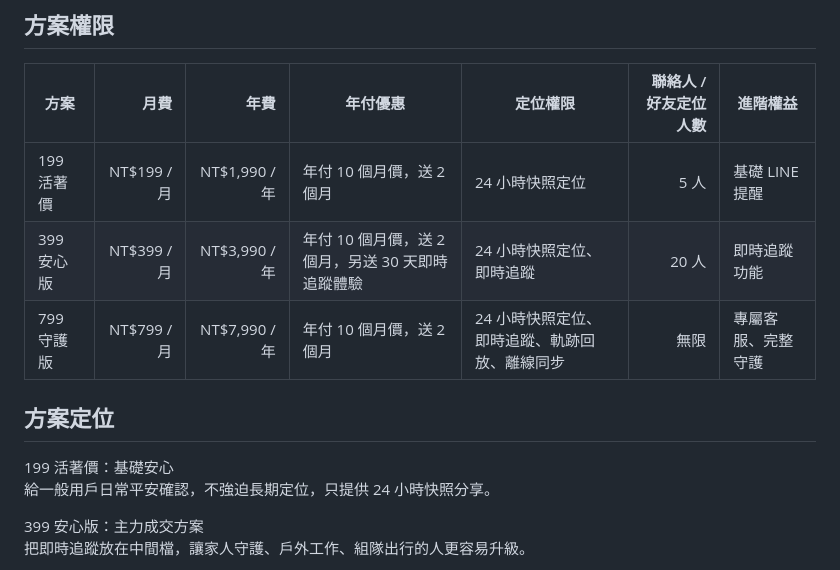
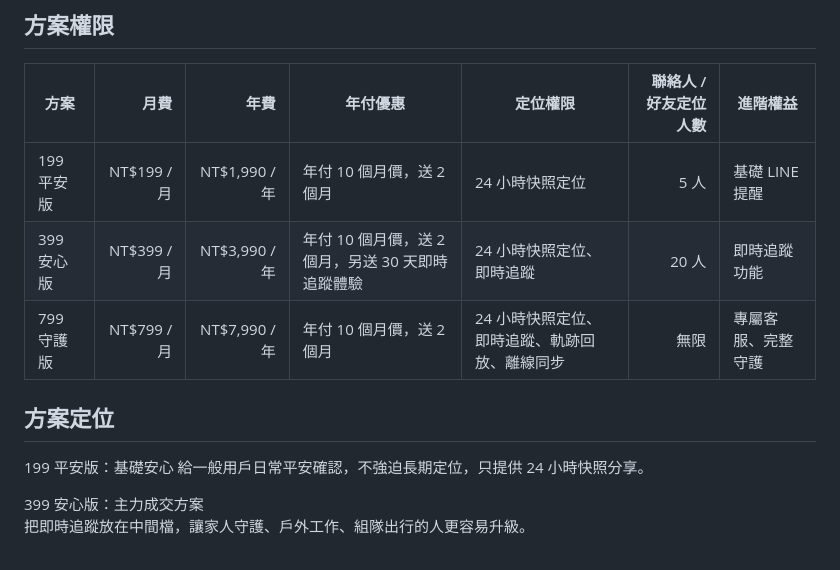
Before and after one commit to idappleilike3/alive-checkin, a Markdown page: 定位功能規格.md, the part around the change. Rendered like a GitHub page.

```diff
--- a/定位功能規格.md
+++ b/定位功能規格.md
@@ -37,13 +37,13 @@ LINE LIFF 網頁版的即時追蹤限制：
 
 | 方案 | 月費 | 年費 | 年付優惠 | 定位權限 | 聯絡人 / 好友定位人數 | 進階權益 |
 |---|---:|---:|---|---|---:|---|
-| 199 活著價 | NT$199 / 月 | NT$1,990 / 年 | 年付 10 個月價，送 2 個月 | 24 小時快照定位 | 5 人 | 基礎 LINE 提醒 |
+| 199 平安版 | NT$199 / 月 | NT$1,990 / 年 | 年付 10 個月價，送 2 個月 | 24 小時快照定位 | 5 人 | 基礎 LINE 提醒 |
 | 399 安心版 | NT$399 / 月 | NT$3,990 / 年 | 年付 10 個月價，送 2 個月，另送 30 天即時追蹤體驗 | 24 小時快照定位、即時追蹤 | 20 人 | 即時追蹤功能 |
 | 799 守護版 | NT$799 / 月 | NT$7,990 / 年 | 年付 10 個月價，送 2 個月 | 24 小時快照定位、即時追蹤、軌跡回放、離線同步 | 無限 | 專屬客服、完整守護 |
 
 ## 方案定位
 
-199 活著價：基礎安心
+199 平安版：基礎安心
 給一般用戶日常平安確認，不強迫長期定位，只提供 24 小時快照分享。
 
 399 安心版：主力成交方案
```
Also changed, not shown: 流程說明.md (+1 -1 lines), 開發進度清單.md (+1 -1 lines).
